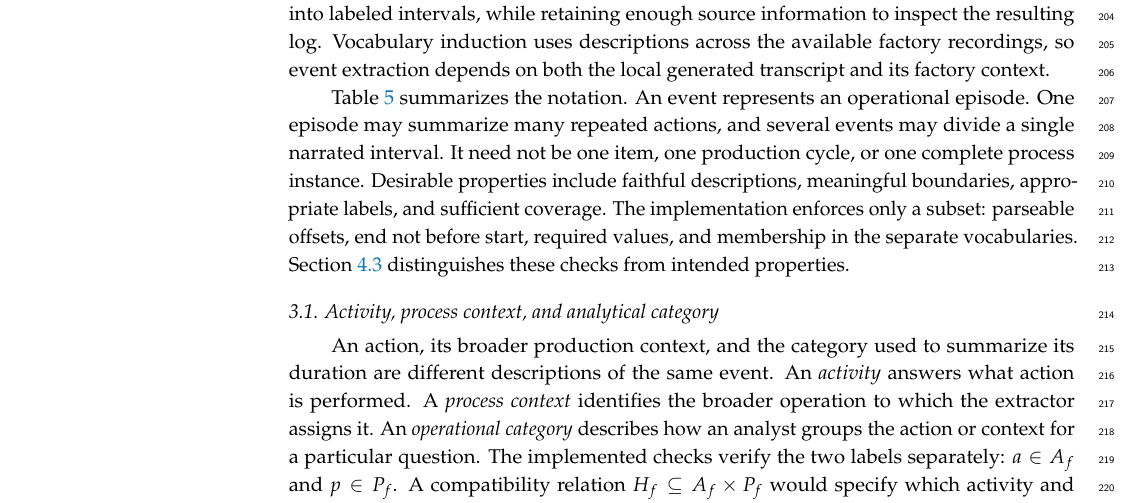
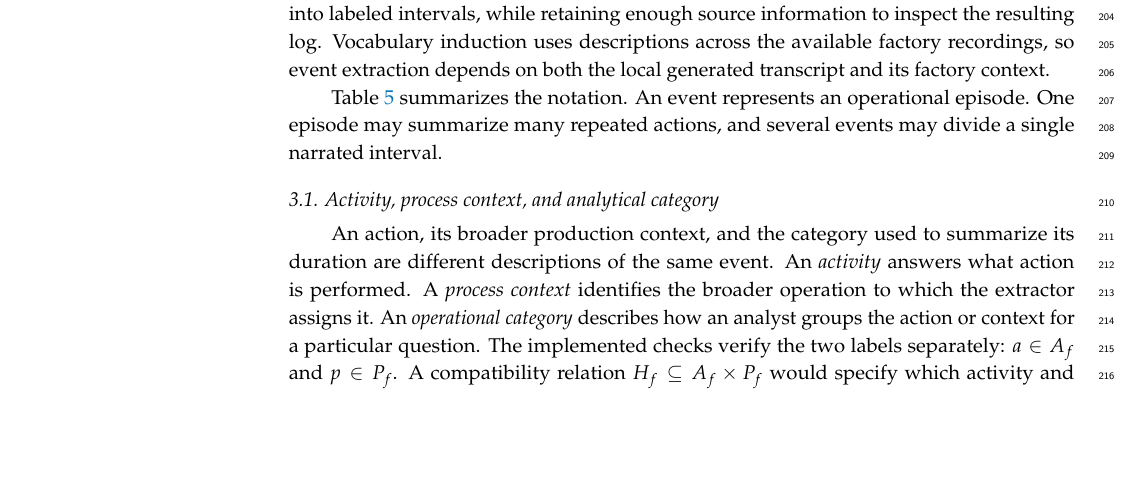
Before and after one commit to fit-alessandro-berti/annotated-egocentric-10k-dataset, a LaTeX paper (paper/main.tex, which reads paper/sections/problem.tex): part of page 7 of 30, cut so that both start at the same text, the shorter picture padded with empty space. Compiled offline with pdfLaTeX.

Commit message:
Remove redundant qualifications from problem definition

```diff
--- a/paper/sections/problem.tex
+++ b/paper/sections/problem.tex
@@ -29,7 +29,7 @@ These source links provide provenance, meaning information about where an event
 
 Process analysis also requires a rule for deciding which events belong to the same sequence, or trace. The case function $\kappa:E\rightarrow K$ assigns each event to one of these sequences, where $K$ is the set of case identifiers. For example, grouping events by their source video makes each recording a case. Section~\ref{sec:cases} compares the available case choices. The construction problem is thus to transform videos into generated transcripts and then into labeled intervals, while retaining enough source information to inspect the resulting log. Vocabulary induction uses descriptions across the available factory recordings, so event extraction depends on both the local generated transcript and its factory context.
 
-Table~\ref{tab:notation} summarizes the notation. An event represents an operational episode. One episode may summarize many repeated actions, and several events may divide a single narrated interval. It need not be one item, one production cycle, or one complete process instance. Desirable properties include faithful descriptions, meaningful boundaries, appropriate labels, and sufficient coverage. The implementation enforces only a subset: parseable offsets, end not before start, required values, and membership in the separate vocabularies. Section~\ref{sec:guarantees} distinguishes these checks from intended properties.
+Table~\ref{tab:notation} summarizes the notation. An event represents an operational episode. One episode may summarize many repeated actions, and several events may divide a single narrated interval.
 
 % Queue Table 6 for the top of page 8, ahead of its discussion in Section 4.
 \begin{nextpagetopfloat}
```
Also changed, not shown: paper/main.pdf.
